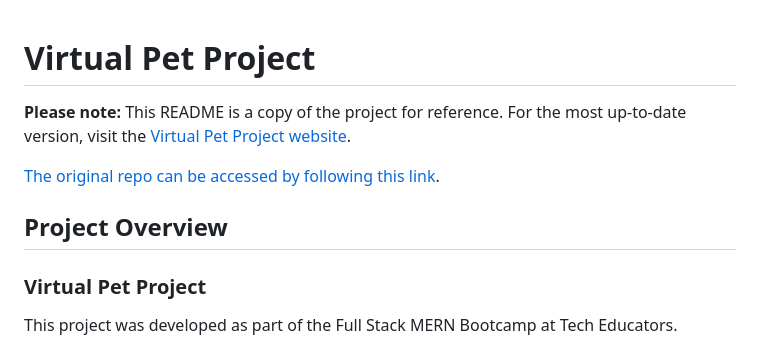
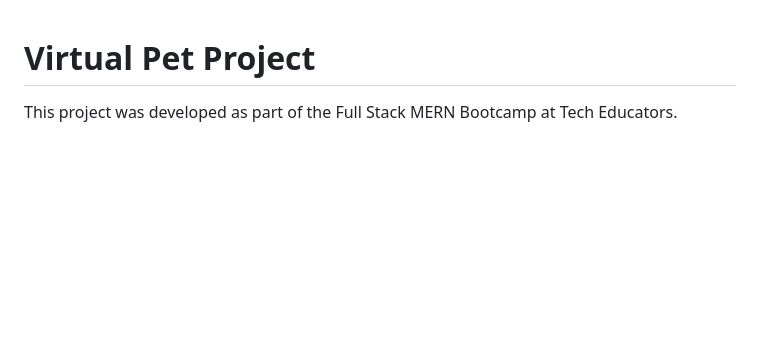
Before and after one commit to cordeliasnape/VirtualPetProject, a Markdown page: README.md, the part around the change. GitHub-like rendering; blank space fills up the shorter version.

```diff
--- a/README.md
+++ b/README.md
@@ -1,12 +1,4 @@
 # Virtual Pet Project
-
-**Please note:** This README is a copy of the project for reference. For the most up-to-date version, visit the [Virtual Pet Project website](https://patrickpatch.github.io/VirtualPetProject/).
-
-[The original repo can be accessed by following this link](https://github.com/PatrickPatch/VirtualPetProject).
-
-## Project Overview
-
-### Virtual Pet Project
 
 This project was developed as part of the Full Stack MERN Bootcamp at Tech Educators.
 
```
